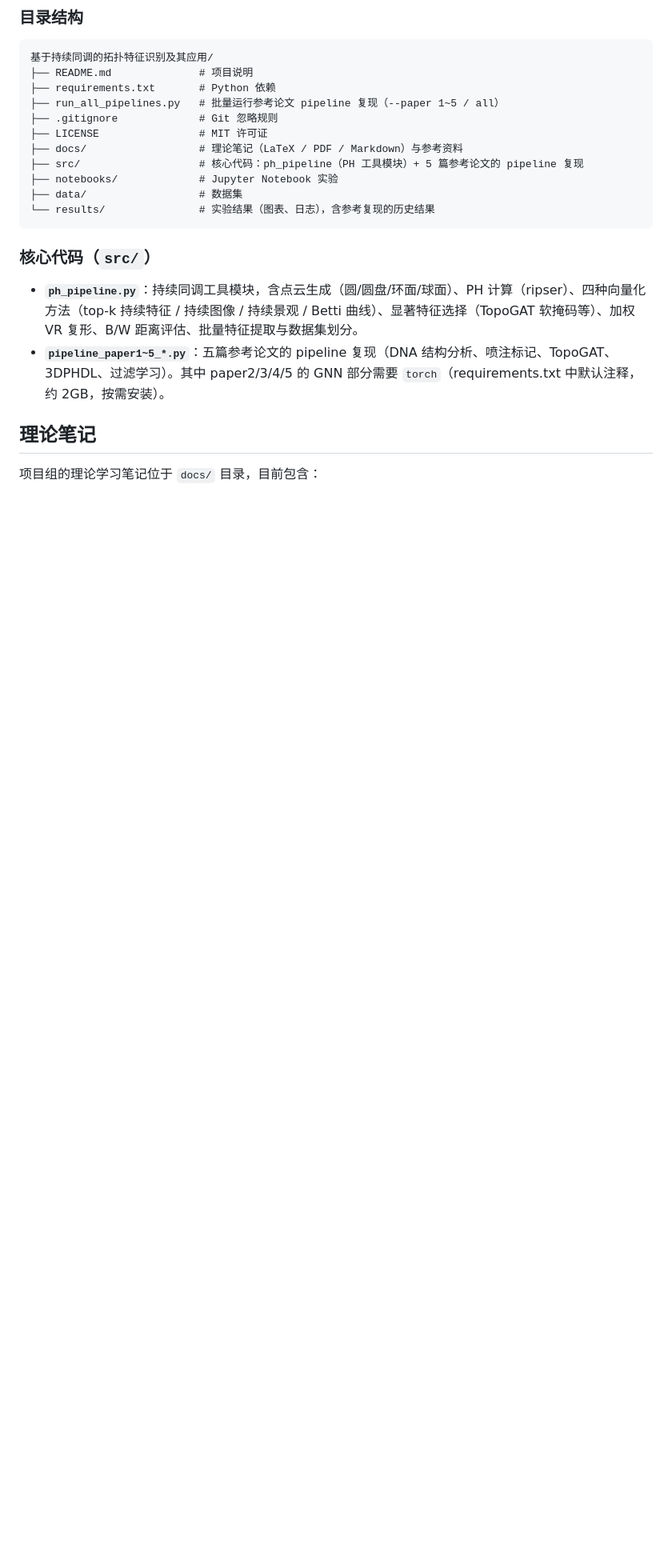
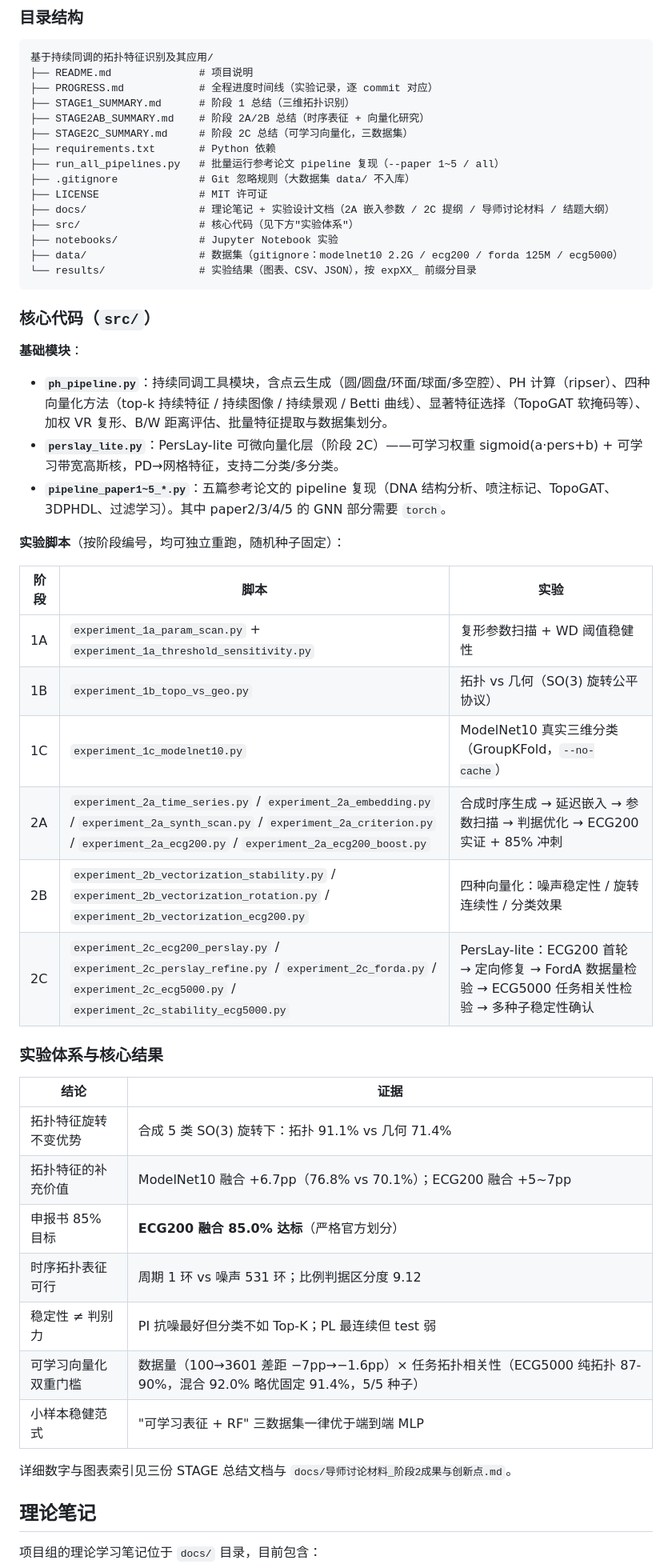
Before and after one commit to YoungPy11/SRTP-Topological-Feature-Recognition-Based-on-Persistent-Homology-and-Its-Applications, a Markdown page: README.md, the part around one of its changes. Shown at 80% size. Rendered like a GitHub page; blank space fills up the shorter version.

Commit message:
结题准备：报告大纲v1 + README实验体系导航
- docs/结题报告大纲_v1.md：七章结构，方法学主线+应用支撑，诚实标注所有局限
- README：新增src实验脚本导航表(21脚本按阶段)+核心结果表+进度实际状态(阶段1/2提前完成)
- 代码库已规整：基础模块(ph_pipeline/perslay_lite)+阶段编号实验脚本+固定种子可复现

````diff
--- a/README.md
+++ b/README.md
@@ -35,21 +35,52 @@ pip install -r requirements.txt
 ```
 基于持续同调的拓扑特征识别及其应用/
 ├── README.md              # 项目说明
+├── PROGRESS.md            # 全程进度时间线（实验记录，逐 commit 对应）
+├── STAGE1_SUMMARY.md      # 阶段 1 总结（三维拓扑识别）
+├── STAGE2AB_SUMMARY.md    # 阶段 2A/2B 总结（时序表征 + 向量化研究）
+├── STAGE2C_SUMMARY.md     # 阶段 2C 总结（可学习向量化，三数据集）
 ├── requirements.txt       # Python 依赖
 ├── run_all_pipelines.py   # 批量运行参考论文 pipeline 复现（--paper 1~5 / all）
-├── .gitignore             # Git 忽略规则
+├── .gitignore             # Git 忽略规则（大数据集 data/ 不入库）
 ├── LICENSE                # MIT 许可证
-├── docs/                  # 理论笔记（LaTeX / PDF / Markdown）与参考资料
-├── src/                   # 核心代码：ph_pipeline（PH 工具模块）+ 5 篇参考论文的 pipeline 复现
+├── docs/                  # 理论笔记 + 实验设计文档（2A 嵌入参数 / 2C 提纲 / 导师讨论材料 / 结题大纲）
+├── src/                   # 核心代码（见下方"实验体系"）
 ├── notebooks/             # Jupyter Notebook 实验
-├── data/                  # 数据集
-└── results/               # 实验结果（图表、日志），含参考复现的历史结果
+├── data/                  # 数据集（gitignore：modelnet10 2.2G / ecg200 / forda 125M / ecg5000）
+└── results/               # 实验结果（图表、CSV、JSON），按 expXX_ 前缀分目录
 ```
 
 ### 核心代码（`src/`）
 
-- **`ph_pipeline.py`**：持续同调工具模块，含点云生成（圆/圆盘/环面/球面）、PH 计算（ripser）、四种向量化方法（top-k 持续特征 / 持续图像 / 持续景观 / Betti 曲线）、显著特征选择（TopoGAT 软掩码等）、加权 VR 复形、B/W 距离评估、批量特征提取与数据集划分。
-- **`pipeline_paper1~5_*.py`**：五篇参考论文的 pipeline 复现（DNA 结构分析、喷注标记、TopoGAT、3DPHDL、过滤学习）。其中 paper2/3/4/5 的 GNN 部分需要 `torch`（requirements.txt 中默认注释，约 2GB，按需安装）。
+**基础模块**：
+- **`ph_pipeline.py`**：持续同调工具模块，含点云生成（圆/圆盘/环面/球面/多空腔）、PH 计算（ripser）、四种向量化方法（top-k 持续特征 / 持续图像 / 持续景观 / Betti 曲线）、显著特征选择（TopoGAT 软掩码等）、加权 VR 复形、B/W 距离评估、批量特征提取与数据集划分。
+- **`perslay_lite.py`**：PersLay-lite 可微向量化层（阶段 2C）——可学习权重 sigmoid(a·pers+b) + 可学习带宽高斯核，PD→网格特征，支持二分类/多分类。
+- **`pipeline_paper1~5_*.py`**：五篇参考论文的 pipeline 复现（DNA 结构分析、喷注标记、TopoGAT、3DPHDL、过滤学习）。其中 paper2/3/4/5 的 GNN 部分需要 `torch`。
+
+**实验脚本**（按阶段编号，均可独立重跑，随机种子固定）：
+
+| 阶段 | 脚本 | 实验 |
+|------|------|------|
+| 1A | `experiment_1a_param_scan.py` + `experiment_1a_threshold_sensitivity.py` | 复形参数扫描 + WD 阈值稳健性 |
+| 1B | `experiment_1b_topo_vs_geo.py` | 拓扑 vs 几何（SO(3) 旋转公平协议） |
+| 1C | `experiment_1c_modelnet10.py` | ModelNet10 真实三维分类（GroupKFold，`--no-cache`） |
+| 2A | `experiment_2a_time_series.py` / `experiment_2a_embedding.py` / `experiment_2a_synth_scan.py` / `experiment_2a_criterion.py` / `experiment_2a_ecg200.py` / `experiment_2a_ecg200_boost.py` | 合成时序生成 → 延迟嵌入 → 参数扫描 → 判据优化 → ECG200 实证 + 85% 冲刺 |
+| 2B | `experiment_2b_vectorization_stability.py` / `experiment_2b_vectorization_rotation.py` / `experiment_2b_vectorization_ecg200.py` | 四种向量化：噪声稳定性 / 旋转连续性 / 分类效果 |
+| 2C | `experiment_2c_ecg200_perslay.py` / `experiment_2c_perslay_refine.py` / `experiment_2c_forda.py` / `experiment_2c_ecg5000.py` / `experiment_2c_stability_ecg5000.py` | PersLay-lite：ECG200 首轮 → 定向修复 → FordA 数据量检验 → ECG5000 任务相关性检验 → 多种子稳定性确认 |
+
+### 实验体系与核心结果
+
+| 结论 | 证据 |
+|------|------|
+| 拓扑特征旋转不变优势 | 合成 5 类 SO(3) 旋转下：拓扑 91.1% vs 几何 71.4% |
+| 拓扑特征的补充价值 | ModelNet10 融合 +6.7pp（76.8% vs 70.1%）；ECG200 融合 +5~7pp |
+| 申报书 85% 目标 | **ECG200 融合 85.0% 达标**（严格官方划分） |
+| 时序拓扑表征可行 | 周期 1 环 vs 噪声 531 环；比例判据区分度 9.12 |
+| 稳定性 ≠ 判别力 | PI 抗噪最好但分类不如 Top-K；PL 最连续但 test 弱 |
+| 可学习向量化双重门槛 | 数据量（100→3601 差距 −7pp→−1.6pp）× 任务拓扑相关性（ECG5000 纯拓扑 87-90%，混合 92.0% 略优固定 91.4%，5/5 种子） |
+| 小样本稳健范式 | "可学习表征 + RF" 三数据集一律优于端到端 MLP |
+
+详细数字与图表索引见三份 STAGE 总结文档与 `docs/导师讨论材料_阶段2成果与创新点.md`。
 
 ## 理论笔记
 
````
Also changed, not shown: other parts of README.md (+6 -6 lines), docs/结题报告大纲_v1.md (added, +98 -0 lines).
